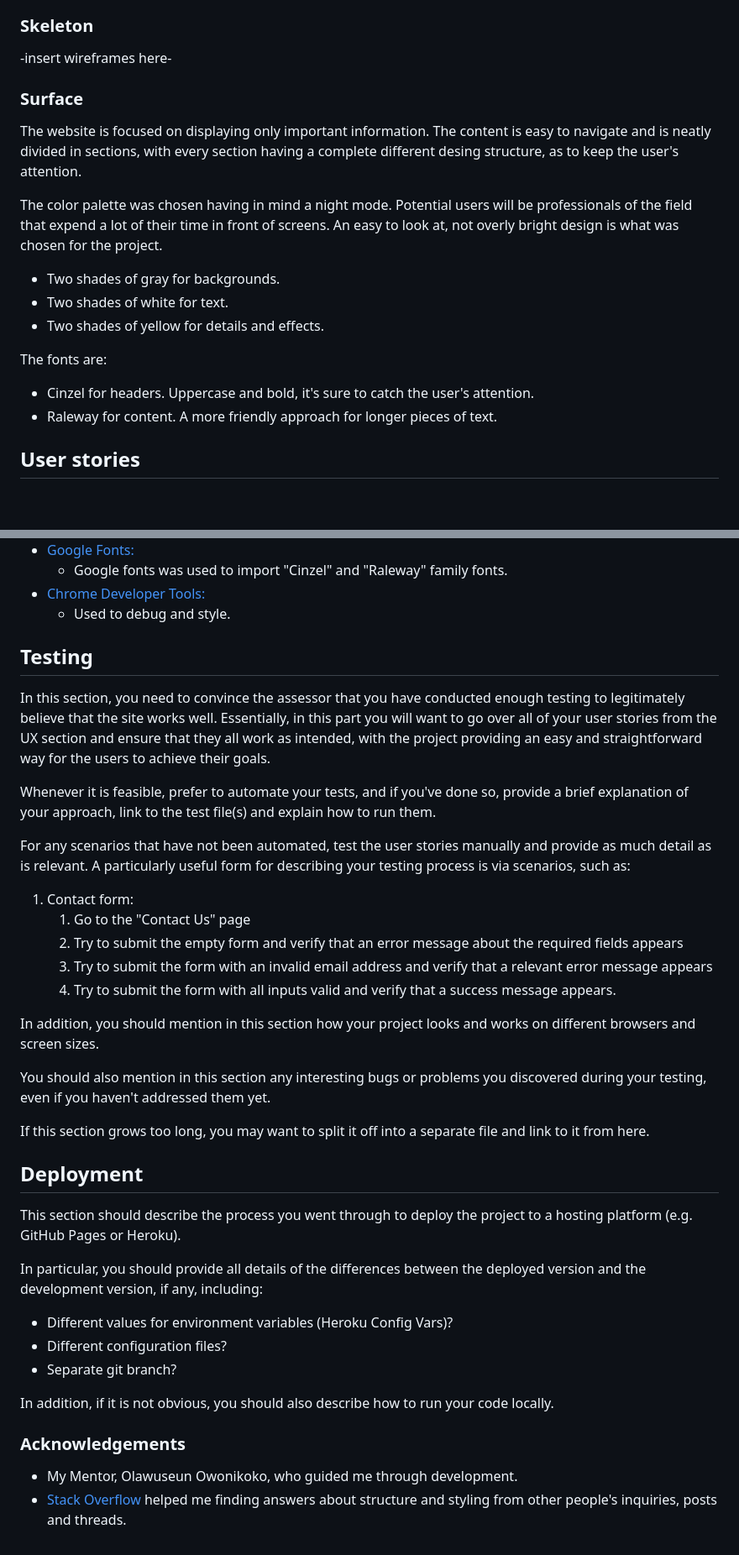
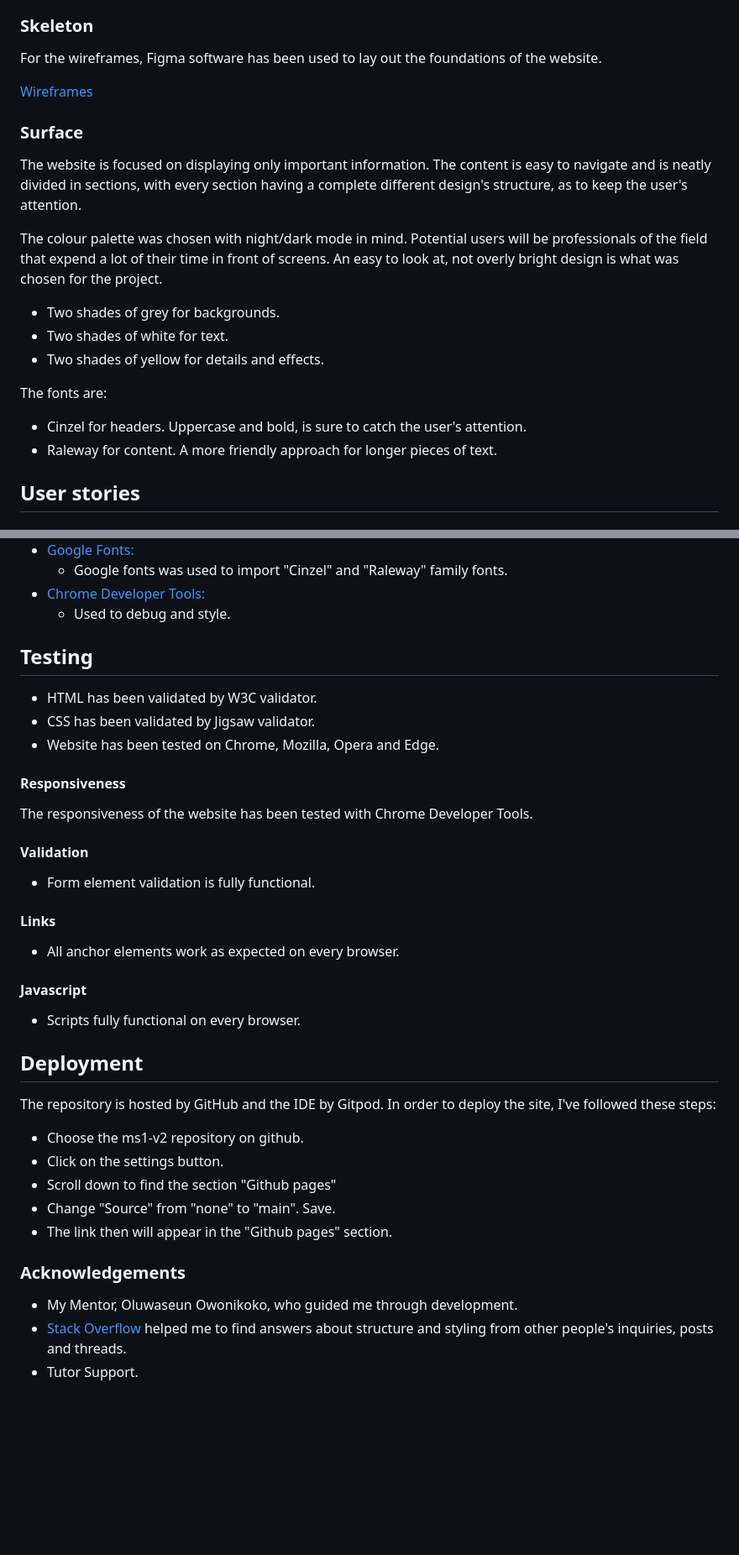
Before and after one commit to jjlg90/ms1-v2, a Markdown page: README.md, 2 parts joined by grey strips. Shown: that part at 84% size. Drawn GitHub-style; blank space fills up the shorter version.

Commit message:
Fixed dropdown menu. Fixed footer misaligning. Completed README.md with introductory image and wireframes.

```diff
--- a/README.md
+++ b/README.md
@@ -29,18 +33,20 @@ This project consists of an online resume, to become portfolio once the develope
 * Skills: Progress bars with showcasing diverse skills grouped in 4 categories: Coding, Languages, IT and Culinary.
 
 ### Skeleton
--insert wireframes here-
+For the wireframes, Figma software has been used to lay out the foundations of the website.
+
+[Wireframes](https://www.figma.com/file/GPEZVsOYZX8YZx683e31gn/MS1-v2?node-id=0%3A1&viewport=331%2C557%2C0.1710612028837204)
 
 ### Surface
- The website is focused on displaying only important information. The content is easy to navigate and is neatly divided in sections, with every section having a complete different desing structure, as to keep the user's attention.
+ The website is focused on displaying only important information. The content is easy to navigate and is neatly divided in sections, with every section having a complete different design's structure, as to keep the user's attention.
 
- The color palette was chosen having in mind a night mode. Potential users will be professionals of the field  that expend a lot of their time in front of screens. An easy to look at, not overly bright design is what was chosen for the project.
-* Two shades of gray for backgrounds.
+ The colour palette was chosen with night/dark mode in mind. Potential users will be professionals of the field  that expend a lot of their time in front of screens. An easy to look at, not overly bright design is what was chosen for the project.
+* Two shades of grey for backgrounds.
 * Two shades of white for text.
 * Two shades of yellow for details and effects.
 
 The fonts are:
-* Cinzel for headers. Uppercase and bold, it's sure to catch the user's attention.
+* Cinzel for headers. Uppercase and bold, is sure to catch the user's attention.
 * Raleway for content. A more friendly approach for longer pieces of text.
 
 ## User stories
@@ -118,40 +124,36 @@ Contact form encased inside a bootstrap modal.
 * [Chrome Developer Tools:](https://developers.google.com/web/tools/chrome-devtools)
     * Used to debug and style.
 
-
-
 ## Testing
 
-In this section, you need to convince the assessor that you have conducted enough testing to legitimately believe that the site works well. Essentially, in this part you will want to go over all of your user stories from the UX section and ensure that they all work as intended, with the project providing an easy and straightforward way for the users to achieve their goals.
+* HTML has been validated by W3C validator.
+* CSS has been validated by Jigsaw validator.
+* Website has been tested on Chrome, Mozilla, Opera and Edge.
 
-Whenever it is feasible, prefer to automate your tests, and if you've done so, provide a brief explanation of your approach, link to the test file(s) and explain how to run them.
+#### Responsiveness
+The responsiveness of the website has been tested with Chrome Developer Tools.
 
-For any scenarios that have not been automated, test the user stories manually and provide as much detail as is relevant. A particularly useful form for describing your testing process is via scenarios, such as:
+#### Validation
+* Form element validation is fully functional.
 
-1. Contact form:
-    1. Go to the "Contact Us" page
-    2. Try to submit the empty form and verify that an error message about the required fields appears
-    3. Try to submit the form with an invalid email address and verify that a relevant error message appears
-    4. Try to submit the form with all inputs valid and verify that a success message appears.
+#### Links
+* All anchor elements work as expected on every browser.
 
-In addition, you should mention in this section how your project looks and works on different browsers and screen sizes.
-
-You should also mention in this section any interesting bugs or problems you discovered during your testing, even if you haven't addressed them yet.
-
-If this section grows too long, you may want to split it off into a separate file and link to it from here.
+#### Javascript
+* Scripts fully functional on every browser.
 
 ## Deployment
 
-This section should describe the process you went through to deploy the project to a hosting platform (e.g. GitHub Pages or Heroku).
+The repository is hosted by GitHub and the IDE by Gitpod. In order to deploy the site, I've followed these steps:
+* Choose the ms1-v2 repository on github.
+* Click on the settings button.
+* Scroll down to find the section "Github pages"
+* Change "Source" from "none" to "main". Save.
+* The link then will appear in the "Github pages" section.
 
-In particular, you should provide all details of the differences between the deployed version and the development version, if any, including:
-- Different values for environment variables (Heroku Config Vars)?
-- Different configuration files?
-- Separate git branch?
-
-In addition, if it is not obvious, you should also describe how to run your code locally.
 
 ### Acknowledgements
 
-* My Mentor, Olawuseun Owonikoko, who guided me through development.
-* [Stack Overflow](https://stackoverflow.com/) helped me finding answers about structure and styling from other people's inquiries, posts and threads.
+* My Mentor, Oluwaseun Owonikoko, who guided me through development.
+* [Stack Overflow](https://stackoverflow.com/) helped me to find answers about structure and styling from other people's inquiries, posts and threads.
+* Tutor Support.
```
Also changed, not shown: other parts of README.md (+9 -5 lines), assets/images/responsive-design.jpg (added), 2 other files.
